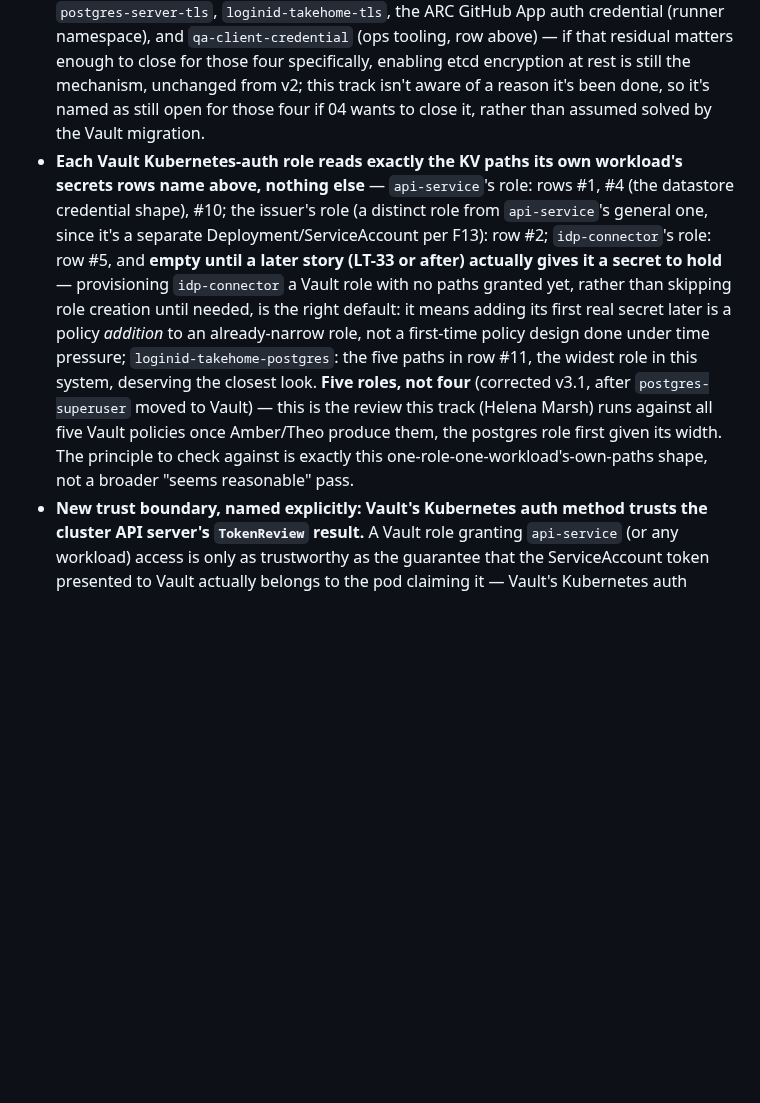
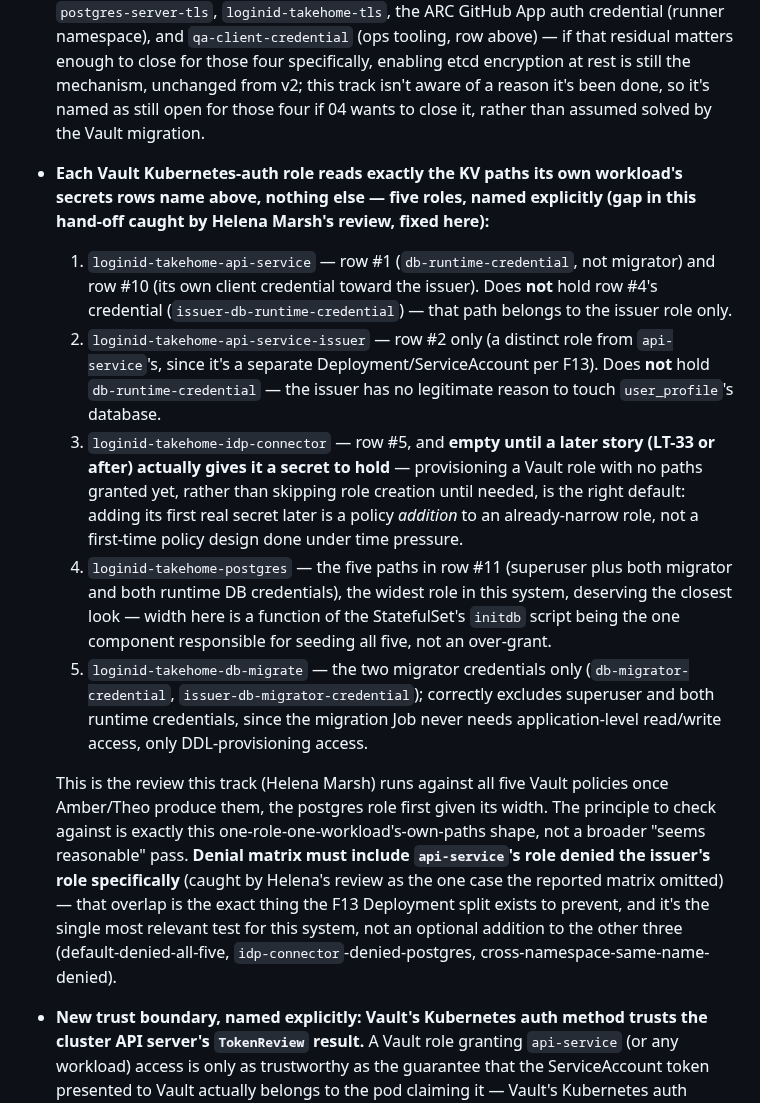
Before and after one commit to wtvamp/loginid-takehome, a Markdown page: 02-ai-security-architecture/handoff-04-secrets.md, the part around the change. Rendered like a GitHub page; blank space fills up the shorter version.

Commit message:
02: name all five Vault roles explicitly, require api-service-vs-issuer denial test (LT-46)
Helena Marsh's review caught two gaps: the fifth role
(loginid-takehome-db-migrate) was never named in this hand-off's own
enumeration, and Amber's reported denial matrix omits the single most
relevant test for this system - api-service's role denied the issuer's
role, the exact overlap the F13 Deployment split exists to prevent.
Both fixed: all five roles now named explicitly with their exact paths
and exclusions, and the missing denial test is now a stated
requirement, not an optional addition.

Story: LT-46
Work-By: Marcus Ilori (02 Security lead)

```diff
--- a/02-ai-security-architecture/handoff-04-secrets.md
+++ b/02-ai-security-architecture/handoff-04-secrets.md
@@ -45,7 +45,14 @@ Names marked pending in 03's boundary: `AUTH_JWT_ISSUER` / `AUTH_JWT_AUDIENCE` a
 ## Kubernetes-specific requirements (04 implements; 02 sets)
 
 - **Secrets at rest in etcd are base64, not encrypted, by default (updated v3.1): closed by removal, not by enabling etcd encryption, for all but four remaining Kubernetes Secrets.** Every application-level secret in this inventory, `postgres-superuser` included as of v3.1, is now Vault-delivered and never becomes a Kubernetes `Secret` object at all — there's nothing application-level in etcd's base64 storage to encrypt. Four items remain real Kubernetes Secrets and are still subject to etcd's default plaintext-at-rest storage: `postgres-server-tls`, `loginid-takehome-tls`, the ARC GitHub App auth credential (runner namespace), and `qa-client-credential` (ops tooling, row above) — if that residual matters enough to close for those four specifically, enabling etcd encryption at rest is still the mechanism, unchanged from v2; this track isn't aware of a reason it's been done, so it's named as still open for those four if 04 wants to close it, rather than assumed solved by the Vault migration.
-- **Each Vault Kubernetes-auth role reads exactly the KV paths its own workload's secrets rows name above, nothing else** — `api-service`'s role: rows #1, #4 (the datastore credential shape), #10; the issuer's role (a distinct role from `api-service`'s general one, since it's a separate Deployment/ServiceAccount per F13): row #2; `idp-connector`'s role: row #5, and **empty until a later story (LT-33 or after) actually gives it a secret to hold** — provisioning `idp-connector` a Vault role with no paths granted yet, rather than skipping role creation until needed, is the right default: it means adding its first real secret later is a policy *addition* to an already-narrow role, not a first-time policy design done under time pressure; `loginid-takehome-postgres`: the five paths in row #11, the widest role in this system, deserving the closest look. **Five roles, not four** (corrected v3.1, after `postgres-superuser` moved to Vault) — this is the review this track (Helena Marsh) runs against all five Vault policies once Amber/Theo produce them, the postgres role first given its width. The principle to check against is exactly this one-role-one-workload's-own-paths shape, not a broader "seems reasonable" pass.
+- **Each Vault Kubernetes-auth role reads exactly the KV paths its own workload's secrets rows name above, nothing else — five roles, named explicitly (gap in this hand-off caught by Helena Marsh's review, fixed here):**
+  1. `loginid-takehome-api-service` — row #1 (`db-runtime-credential`, not migrator) and row #10 (its own client credential toward the issuer). Does **not** hold row #4's credential (`issuer-db-runtime-credential`) — that path belongs to the issuer role only.
+  2. `loginid-takehome-api-service-issuer` — row #2 only (a distinct role from `api-service`'s, since it's a separate Deployment/ServiceAccount per F13). Does **not** hold `db-runtime-credential` — the issuer has no legitimate reason to touch `user_profile`'s database.
+  3. `loginid-takehome-idp-connector` — row #5, and **empty until a later story (LT-33 or after) actually gives it a secret to hold** — provisioning a Vault role with no paths granted yet, rather than skipping role creation until needed, is the right default: adding its first real secret later is a policy *addition* to an already-narrow role, not a first-time policy design done under time pressure.
+  4. `loginid-takehome-postgres` — the five paths in row #11 (superuser plus both migrator and both runtime DB credentials), the widest role in this system, deserving the closest look — width here is a function of the StatefulSet's `initdb` script being the one component responsible for seeding all five, not an over-grant.
+  5. `loginid-takehome-db-migrate` — the two migrator credentials only (`db-migrator-credential`, `issuer-db-migrator-credential`); correctly excludes superuser and both runtime credentials, since the migration Job never needs application-level read/write access, only DDL-provisioning access.
+
+  This is the review this track (Helena Marsh) runs against all five Vault policies once Amber/Theo produce them, the postgres role first given its width. The principle to check against is exactly this one-role-one-workload's-own-paths shape, not a broader "seems reasonable" pass. **Denial matrix must include `api-service`'s role denied the issuer's role specifically** (caught by Helena's review as the one case the reported matrix omitted) — that overlap is the exact thing the F13 Deployment split exists to prevent, and it's the single most relevant test for this system, not an optional addition to the other three (default-denied-all-five, `idp-connector`-denied-postgres, cross-namespace-same-name-denied).
 - **New trust boundary, named explicitly: Vault's Kubernetes auth method trusts the cluster API server's `TokenReview` result.** A Vault role granting `api-service` (or any workload) access is only as trustworthy as the guarantee that the ServiceAccount token presented to Vault actually belongs to the pod claiming it — Vault's Kubernetes auth backend validates this by calling back to the API server's `TokenReview` API, so a compromise of the API server's ability to answer that honestly (not a scenario this take-home's threat model otherwise reaches) would undermine every Vault-delivered secret at once, not just one workload's. This is a boundary worth naming rather than treating Vault as an independent root of trust from Kubernetes itself — it isn't; it's built on top of the same cluster trust this design already relies on elsewhere (the CI deployer's RBAC, the operator's manifest-apply rights).
 - **The Vault Agent sidecar's rendered secret files live on an in-memory volume (`emptyDir`, `medium: Memory`), never a disk-backed volume.** This matches the existing "runtime-injected as a file" requirement's intent (never written to a persistent disk an attacker with node access could read after the pod is gone) more strictly than a plain Kubernetes Secret volume mount already did, since `tmpfs` content doesn't survive to swap or a node's disk in the way a written file might depending on the node's storage backend — a strict improvement over the mechanism it replaces, not a new requirement being traded against something else.
 - **RBAC:** no service account may `get`/`list` Secrets it does not mount. The operator agent's apply rights are a documented trust boundary, not a hole to close in this take-home — but the design should note that its scope could be narrowed to a namespace.
```
